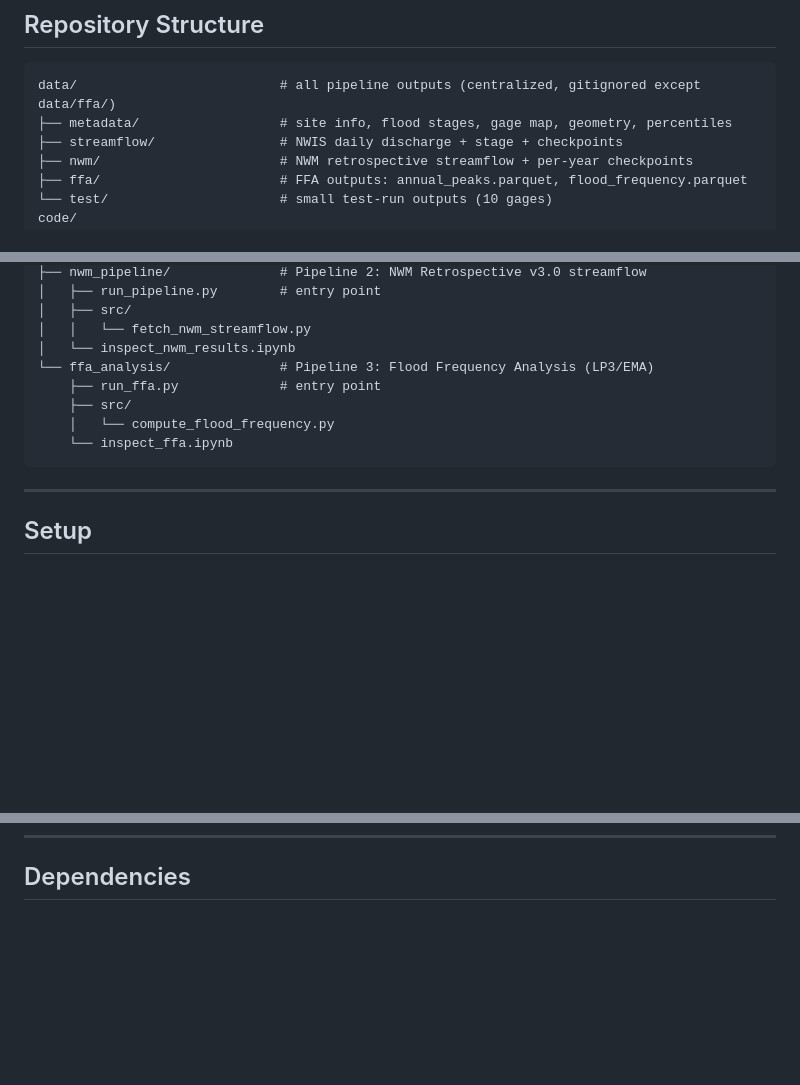
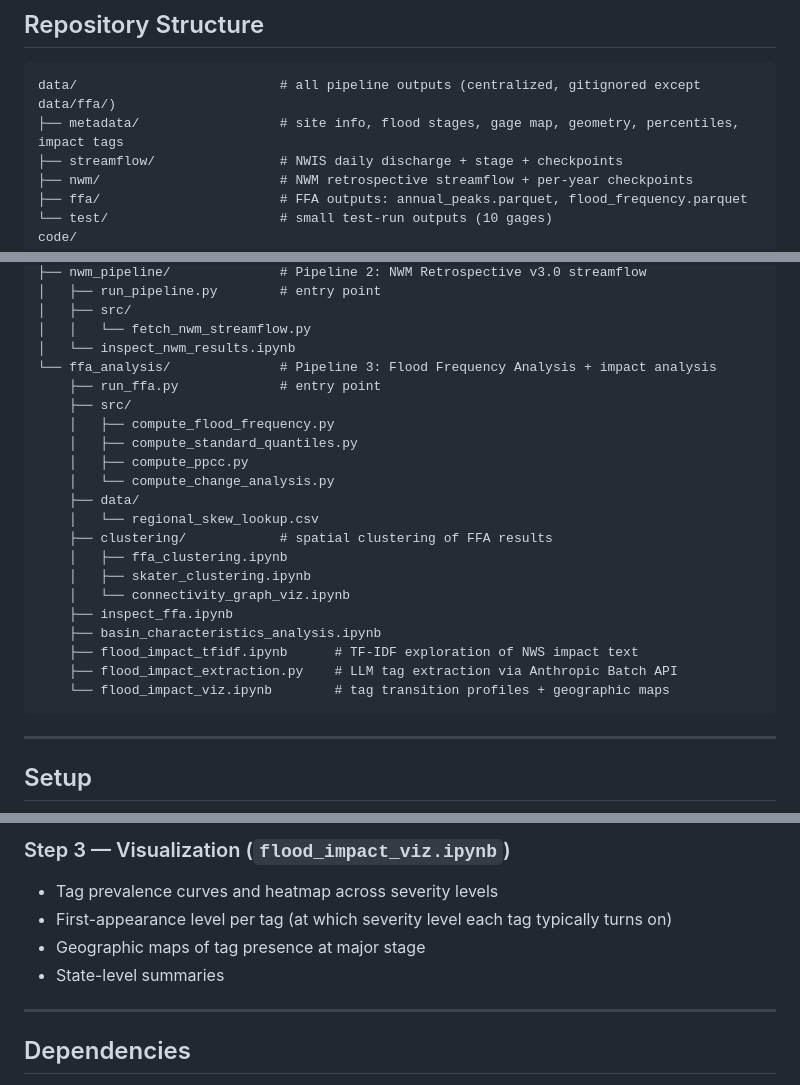
Before and after one commit to Ryan-vanderHeijden/_Flood-Hazard, a Markdown page: README.md, 3 parts joined by grey strips. Rendered like a GitHub page; blank space fills up the shorter version.

````diff
--- a/README.md
+++ b/README.md
@@ -23,7 +23,7 @@ Key objectives:
 
 ```
 data/                          # all pipeline outputs (centralized, gitignored except data/ffa/)
-├── metadata/                  # site info, flood stages, gage map, geometry, percentiles
+├── metadata/                  # site info, flood stages, gage map, geometry, percentiles, impact tags
 ├── streamflow/                # NWIS daily discharge + stage + checkpoints
 ├── nwm/                       # NWM retrospective streamflow + per-year checkpoints
 ├── ffa/                       # FFA outputs: annual_peaks.parquet, flood_frequency.parquet
@@ -50,11 +50,24 @@ code/
 │   ├── src/
 │   │   └── fetch_nwm_streamflow.py
 │   └── inspect_nwm_results.ipynb
-└── ffa_analysis/              # Pipeline 3: Flood Frequency Analysis (LP3/EMA)
+└── ffa_analysis/              # Pipeline 3: Flood Frequency Analysis + impact analysis
     ├── run_ffa.py             # entry point
     ├── src/
-    │   └── compute_flood_frequency.py
-    └── inspect_ffa.ipynb
+    │   ├── compute_flood_frequency.py
+    │   ├── compute_standard_quantiles.py
+    │   ├── compute_ppcc.py
+    │   └── compute_change_analysis.py
+    ├── data/
+    │   └── regional_skew_lookup.csv
+    ├── clustering/            # spatial clustering of FFA results
+    │   ├── ffa_clustering.ipynb
+    │   ├── skater_clustering.ipynb
+    │   └── connectivity_graph_viz.ipynb
+    ├── inspect_ffa.ipynb
+    ├── basin_characteristics_analysis.ipynb
+    ├── flood_impact_tfidf.ipynb      # TF-IDF exploration of NWS impact text
+    ├── flood_impact_extraction.py    # LLM tag extraction via Anthropic Batch API
+    └── flood_impact_viz.ipynb        # tag transition profiles + geographic maps
 ```
 
 ---
@@ -219,3 +287,12 @@ Open `code/ffa_analysis/inspect_ffa.ipynb` to explore AEP results, return period
+### Step 3 — Visualization (`flood_impact_viz.ipynb`)
+
+- Tag prevalence curves and heatmap across severity levels
+- First-appearance level per tag (at which severity level each tag typically turns on)
+- Geographic maps of tag presence at major stage
+- State-level summaries
+
+---
+
 ## Dependencies
 
 - Python 3.10+
````
Also changed, not shown: other parts of README.md (+55 -0 lines).
